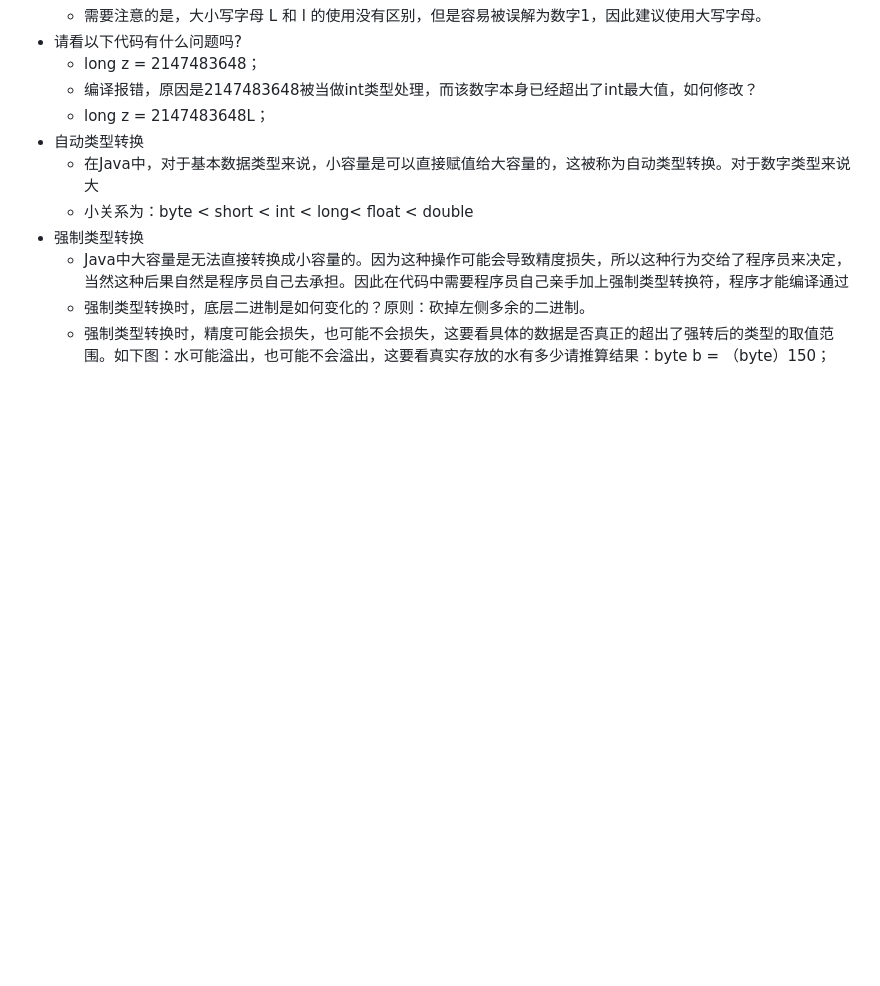
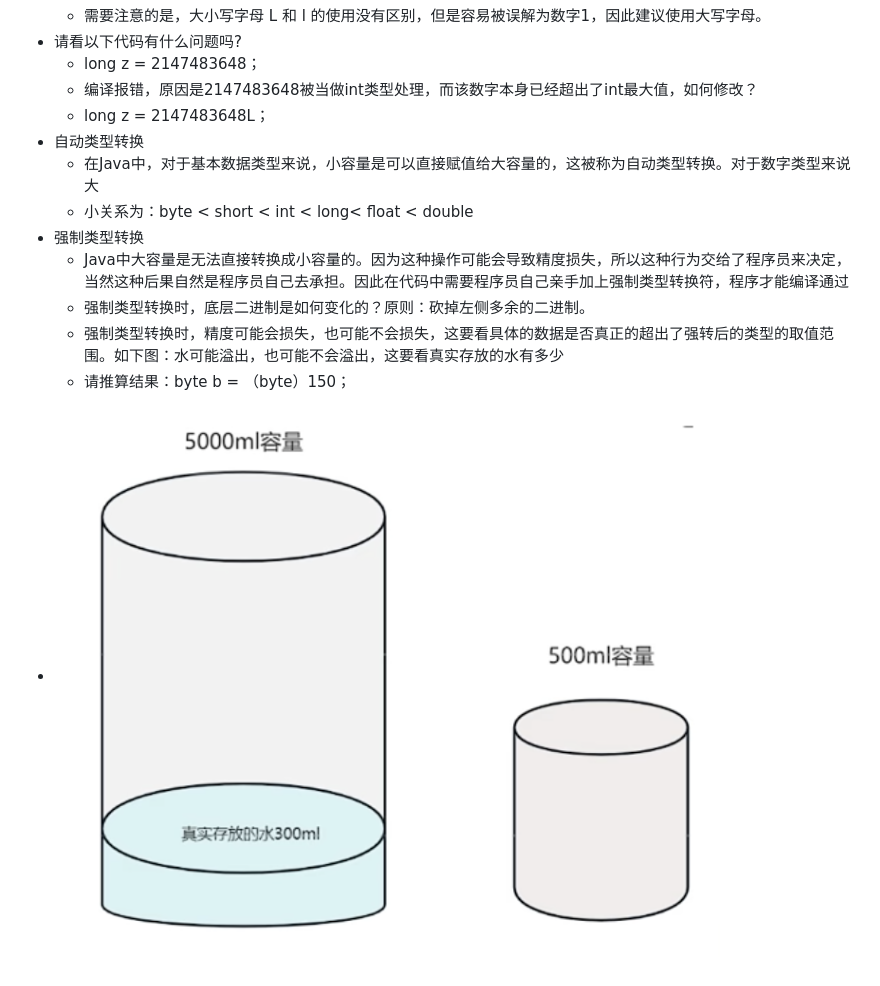
Before and after one commit to Just-Notes/Study-Java, a Markdown page: pages/P36 整数类型详解.md, the part around the change. Rendered like a GitHub page; pictures changed too: assets/image_1715157982938_0.png (added); blank space fills up the shorter version.

Commit message:
Auto saved by Logseq

```diff
--- a/pages/P36 整数类型详解.md
+++ b/pages/P36 整数类型详解.md
@@ -22,4 +22,6 @@
 - 强制类型转换
 	- Java中大容量是无法直接转换成小容量的。因为这种操作可能会导致精度损失，所以这种行为交给了程序员来决定，当然这种后果自然是程序员自己去承担。因此在代码中需要程序员自己亲手加上强制类型转换符，程序才能编译通过
 	- 强制类型转换时，底层二进制是如何变化的？原则：砍掉左侧多余的二进制。
-	- 强制类型转换时，精度可能会损失，也可能不会损失，这要看具体的数据是否真正的超出了强转后的类型的取值范围。如下图：水可能溢出，也可能不会溢出，这要看真实存放的水有多少请推算结果：byte b = （byte）150；
+	- 强制类型转换时，精度可能会损失，也可能不会损失，这要看具体的数据是否真正的超出了强转后的类型的取值范围。如下图：水可能溢出，也可能不会溢出，这要看真实存放的水有多少
+	- 请推算结果：byte b = （byte）150；
+- ![image.png](../assets/image_1715157982938_0.png)
```
